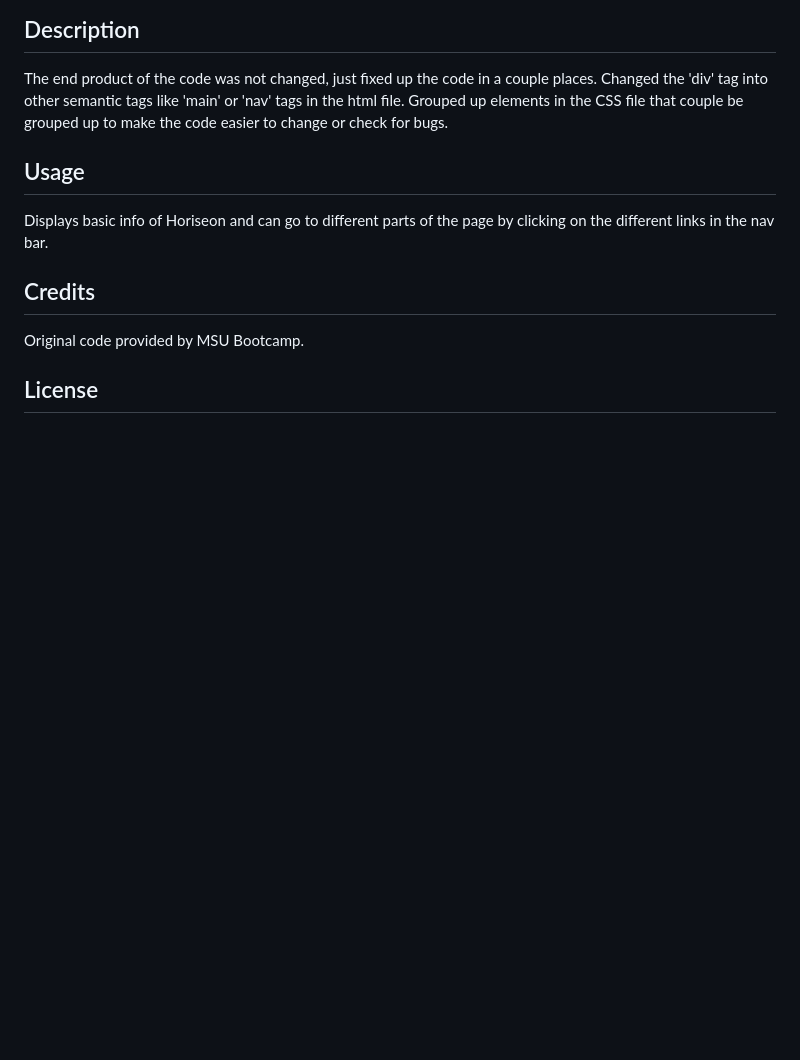
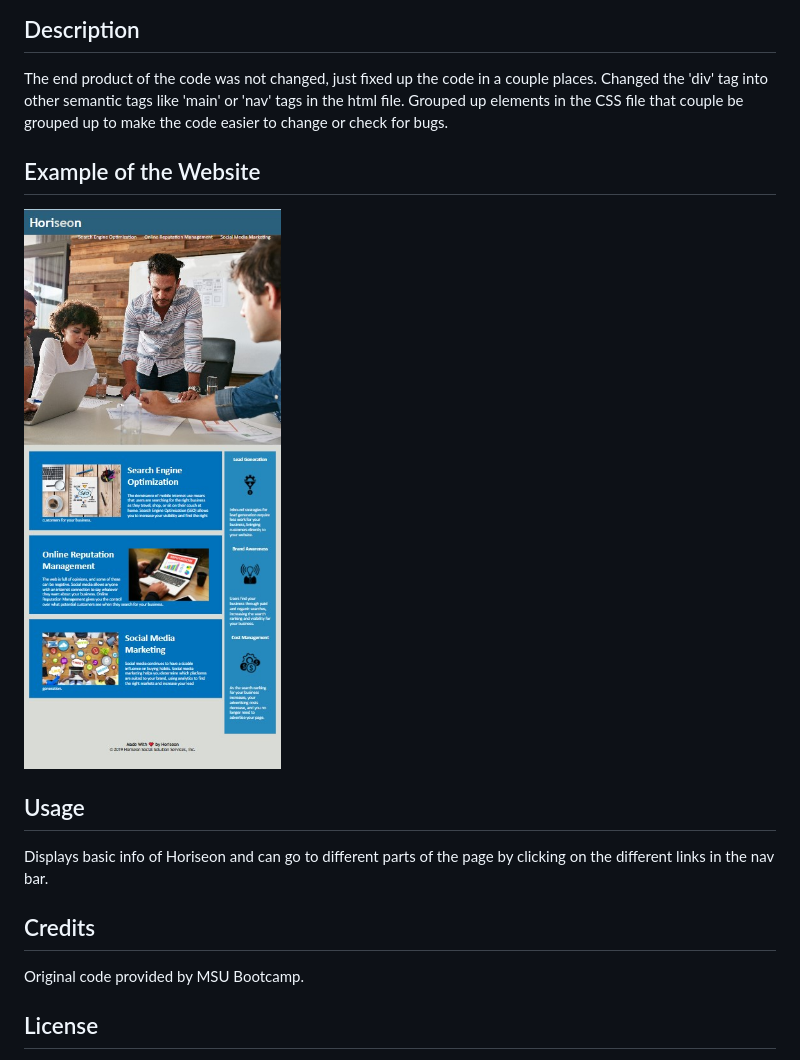
Before and after one commit to RoamingHeart/horiseon-website, a Markdown page: README.md, the part around the change. Rendered like a GitHub page; pictures changed too: assets/images/horiseon-example.jpg (added); blank space fills up the shorter version.

Commit message:
added img to README.md and changed footer to h4

```diff
--- a/README.md
+++ b/README.md
@@ -3,6 +3,10 @@
 ## Description
 
 The end product of the code was not changed, just fixed up the code in a couple places. Changed the 'div' tag into other semantic tags like 'main' or 'nav' tags in the html file. Grouped up elements in the CSS file that couple be grouped up to make the code easier to change or check for bugs.
+
+## Example of the Website
+
+![Website preview](./assets/images/horiseon-example.jpg)
 
 ## Usage
 
```
Also changed, not shown: 1 other file.
